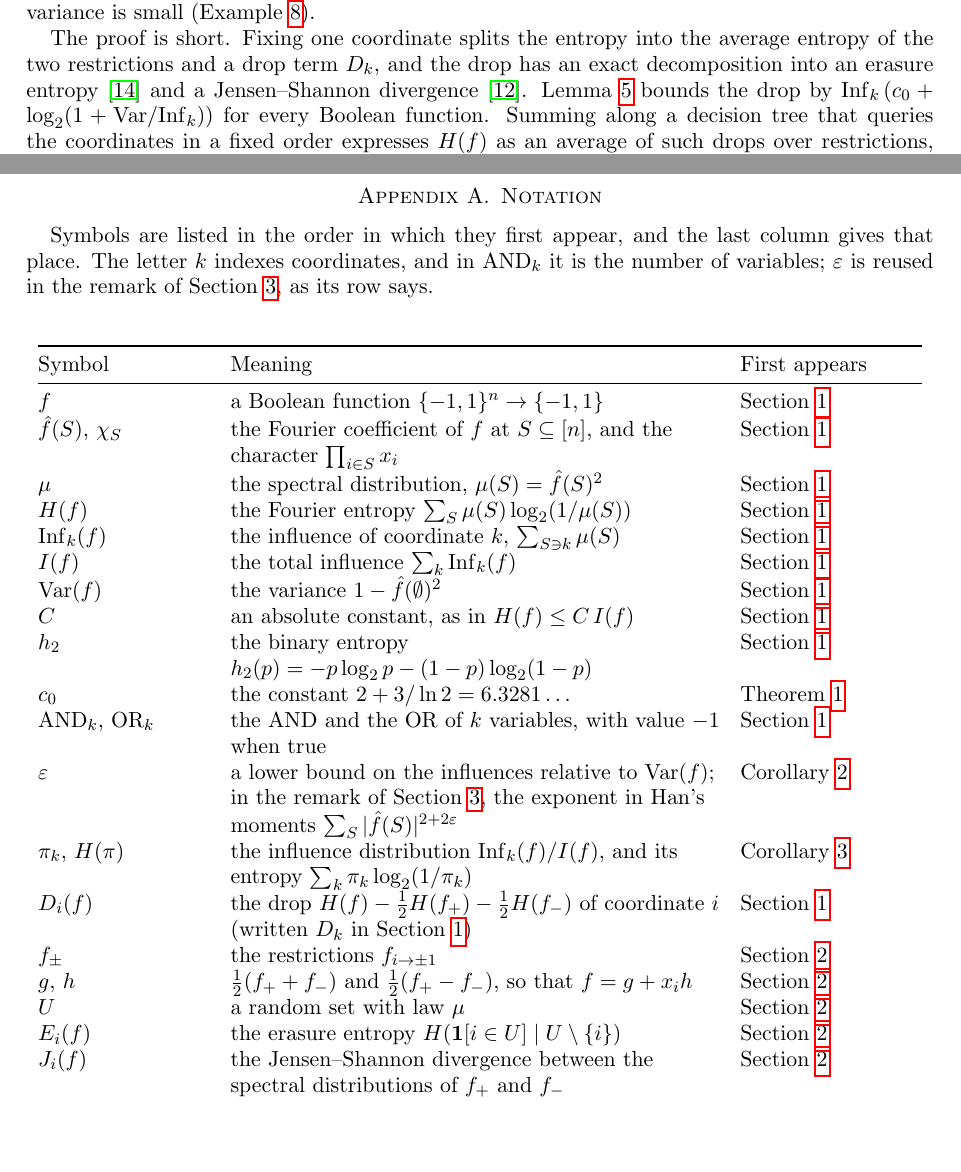
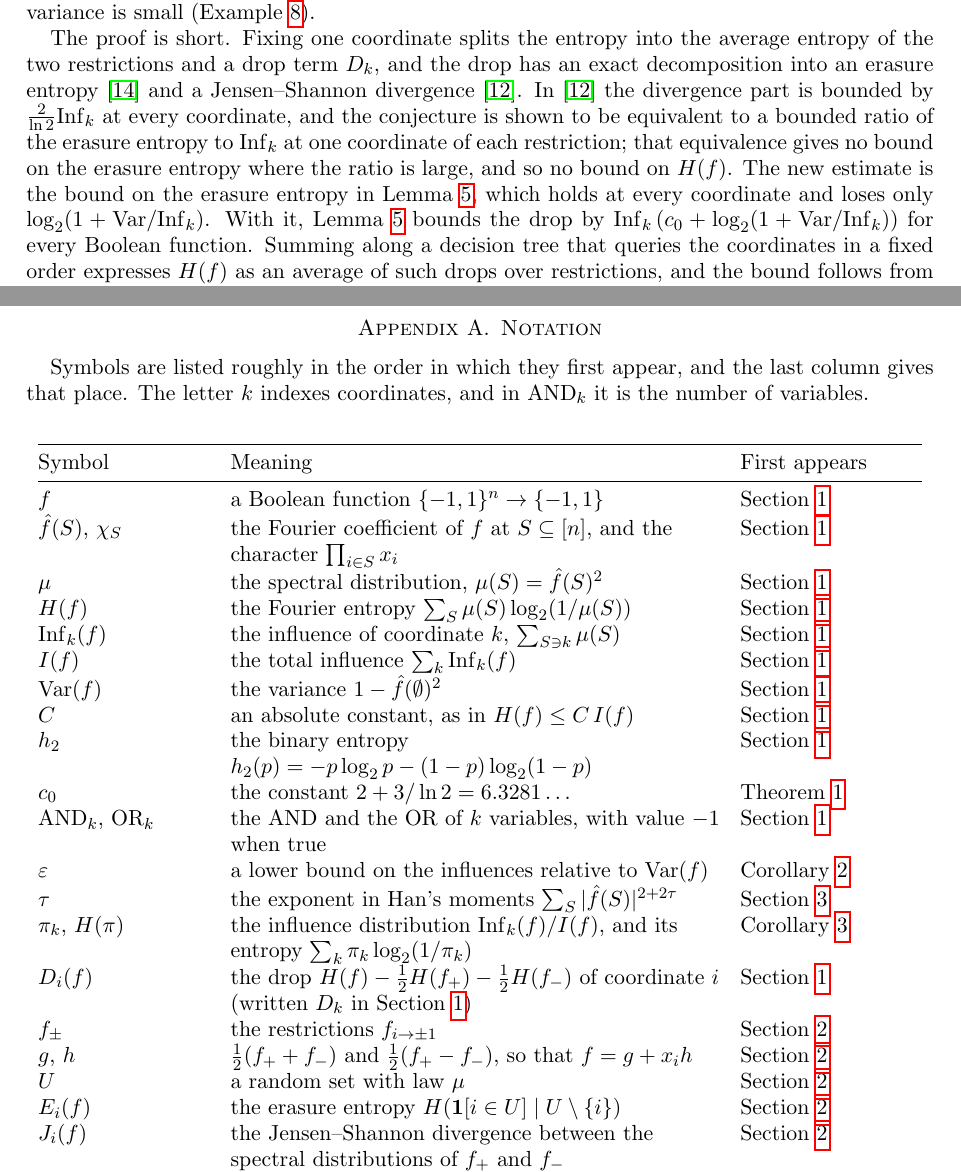
Before and after one commit to yspennstate/fei-variance-han-bound, a LaTeX paper (main.tex): two parts of pages 2 and 6 of 7, joined at a grey line, cut so that both start at the same text, the shorter picture padded with empty space. Compiled offline with pdfLaTeX.

Commit message:
Introduction: relation to the one-coordinate paper; tau for Han's exponent

```diff
--- a/main.tex
+++ b/main.tex
@@ -115,7 +115,11 @@ and it can be smaller by a factor of order $\log(1/\Var(f))$ when the variance i
 
 The proof is short. Fixing one coordinate splits the entropy into the average entropy of the two restrictions and
 a drop term $D_k$, and the drop has an exact decomposition into an erasure entropy~\cite{VW08} and a Jensen--Shannon
-divergence~\cite{Shm1}. Lemma~\ref{lem:step} bounds the drop by $\Inf_k\,(c_0+\log_2(1+\Var/\Inf_k))$ for every
+divergence~\cite{Shm1}. In~\cite{Shm1} the divergence part is bounded by $\frac2{\ln2}\Inf_k$ at every coordinate,
+and the conjecture is shown to be equivalent to a bounded ratio of the erasure entropy to $\Inf_k$ at one coordinate of
+each restriction; that equivalence gives no bound on the erasure entropy where the ratio is large, and so no bound on
+$H(f)$. The new estimate is the bound on the erasure entropy in Lemma~\ref{lem:step}, which holds at every coordinate
+and loses only $\log_2(1+\Var/\Inf_k)$. With it, Lemma~\ref{lem:step} bounds the drop by $\Inf_k\,(c_0+\log_2(1+\Var/\Inf_k))$ for every
 Boolean function. Summing along a decision tree that queries the coordinates in a fixed order expresses $H(f)$ as
 an average of such drops over restrictions, and the bound follows from the concavity of
 $(t,v)\mapsto t\log_2(1+v/t)$. Querying the coordinates adaptively gives a stronger statement
@@ -301,9 +305,8 @@ The paper is part of the Math Brain project, whose public repository is
 \appendix
 \section{Notation}\label{app:notation}
 
-Symbols are listed in the order in which they first appear, and the last column gives that place. The letter $k$
-indexes coordinates, and in $\mathrm{AND}_k$ it is the number of variables; $\varepsilon$ is reused in the remark of
-Section~\ref{sec:tree}, as its row says.
+Symbols are listed roughly in the order in which they first appear, and the last column gives that place. The letter $k$
+indexes coordinates, and in $\mathrm{AND}_k$ it is the number of variables.
 
 \begin{longtable}{@{}>{\raggedright\arraybackslash}p{0.19\textwidth}>{\raggedright\arraybackslash}p{0.54\textwidth}>{\raggedright\arraybackslash}p{0.2\textwidth}@{}}
 \toprule
@@ -321,7 +324,8 @@ $C$ & an absolute constant, as in $H(f)\le C\,I(f)$ & Section~\ref{sec:intro} \\
 $h_2$ & the binary entropy $h_2(p)=-p\log_2p-(1-p)\log_2(1-p)$ & Section~\ref{sec:intro} \\
 $c_0$ & the constant $2+3/\ln2=6.3281\ldots$ & Theorem~\ref{thm:main} \\
 $\mathrm{AND}_k$, $\mathrm{OR}_k$ & the AND and the OR of $k$ variables, with value $-1$ when true & Section~\ref{sec:intro} \\
-$\varepsilon$ & a lower bound on the influences relative to $\Var(f)$; in the remark of Section~\ref{sec:tree}, the exponent in Han's moments $\sum_S|\hat f(S)|^{2+2\varepsilon}$ & Corollary~\ref{cor:eps} \\
+$\varepsilon$ & a lower bound on the influences relative to $\Var(f)$ & Corollary~\ref{cor:eps} \\
+$\tau$ & the exponent in Han's moments $\sum_S|\hat f(S)|^{2+2\tau}$ & Section~\ref{sec:tree} \\
 $\pi_k$, $H(\pi)$ & the influence distribution $\Inf_k(f)/I(f)$, and its entropy $\sum_k\pi_k\log_2(1/\pi_k)$ & Corollary~\ref{cor:pi} \\
 $D_i(f)$ & the drop $H(f)-\tfrac12H(f_+)-\tfrac12H(f_-)$ of coordinate $i$ (written $D_k$ in Section~\ref{sec:intro}) & Section~\ref{sec:intro} \\
 $f_\pm$ & the restrictions $f_{i\to\pm1}$ & Section~\ref{sec:drop} \\
```
Also changed, not shown: main.pdf, main.tex (4 more changed lines).
